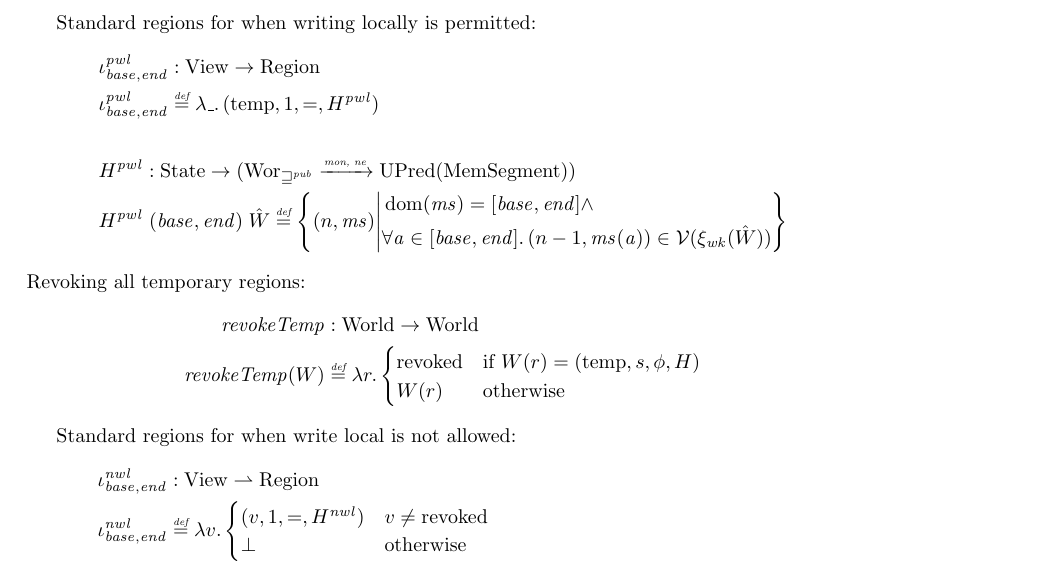
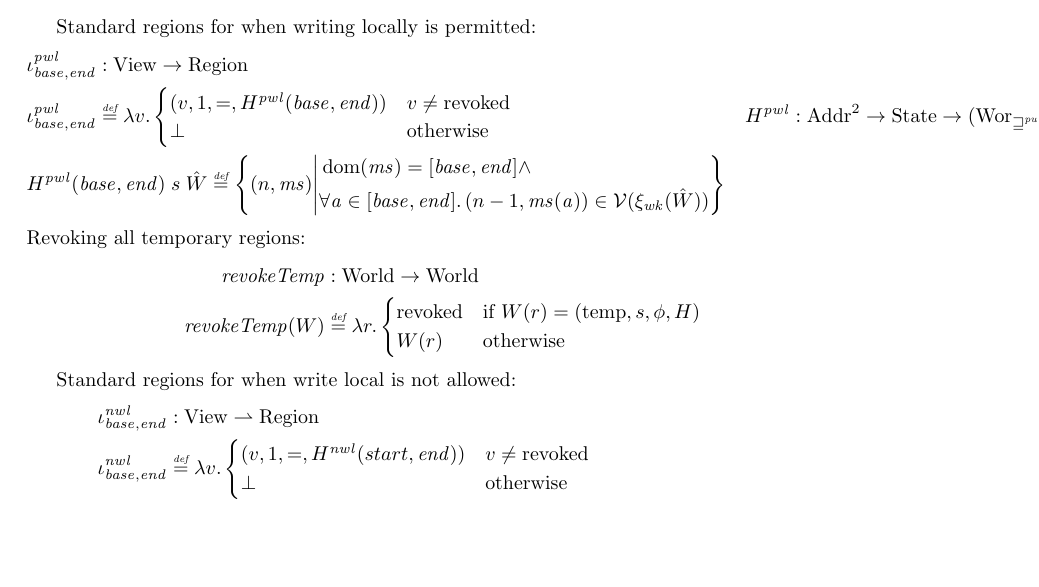
Before and after one commit to dominiquedevriese/capability-machine-reasoning-on-paper, a LaTeX document (local-capability-machine.tex): part of page 23 of 31, cut so that both start at the same text, the shorter picture padded with empty space. Compiled offline with pdfLaTeX.

Commit message:
changed iota^pwl to also allow permanent regions (to avoid issue in readCondition)

```diff
--- a/local-capability-machine.tex
+++ b/local-capability-machine.tex
@@ -1755,9 +1755,13 @@ Memory segment satisfaction:
 Standard regions for when writing locally is permitted:
 \begin{align*}
   &\iota_{\start,\addrend}^{\var{pwl}} : \Views \fun \Regions\\
-  &\iota_{\start,\addrend}^{\var{pwl}} \defeq \lambda \_ \ldotp(\temp,1,=,H^{\var{pwl}}) \\ \\
-  &H^{\var{pwl}} : \States \fun (\Worwk \monnefun \UPred{\HeapSegments})\\
-  &H^{\var{pwl}} \; (\start,\addrend) \; \hat{W} \defeq \left\{\npair{\hs} \middle|
+  &\iota_{\start,\addrend}^\pwl \defeq \lambda v \ldotp
+    \begin{cases}
+      (v,1,=,H^\pwl (\start,\addrend)) & v \neq \revoked \\
+      \bot & \text{otherwise}
+    \end{cases}
+  &H^{\var{pwl}} : \Addrs^2 \fun \States \fun (\Worwk \monnefun \UPred{\HeapSegments})\\
+  &H^{\var{pwl}} (\start,\addrend)\; s \; \hat{W} \defeq \left\{\npair{\hs} \middle|
     \begin{aligned}
       &\dom(\hs) = [\start,\addrend] \land \\
       &\forall \addr \in [\start,\addrend] \ldotp \npair[n-1]{\hs(\addr)} \in \stdvr(\xi_{\var{wk}}(\hat{W}))
@@ -1781,11 +1785,11 @@ Standard regions for when write local is not allowed:
   &\iota_{\start,\addrend}^{\var{nwl}} : \Views \parfun \Regions \\
   &\iota_{\start,\addrend}^{\var{nwl}} \defeq \lambda v \ldotp
     \begin{cases}
-      (v,1,=,H^{\var{nwl}}) & v \neq \revoked \\
+      (v,1,=,H^{\var{nwl}} (start,\addrend)) & v \neq \revoked \\
       \bot & \text{otherwise}
 \end{cases}
 \\ \\
-  &H^{\var{nwl}} : \States \fun (\Worstr \monnefun \UPred{\HeapSegments})\\
+  &H^{\var{nwl}} : \Addrs^2 \fun \States \fun (\Worstr \monnefun \UPred{\HeapSegments})\\
   &H^{\var{nwl}} \; (\start,\addrend) \;\hat{W} \defeq \left\{\npair{\hs} \middle|
     \begin{aligned}
       &\dom(\hs) = [\start,\addrend] \land \\
```
